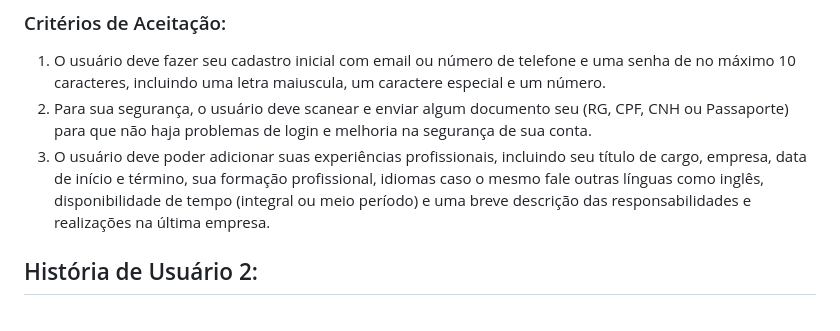
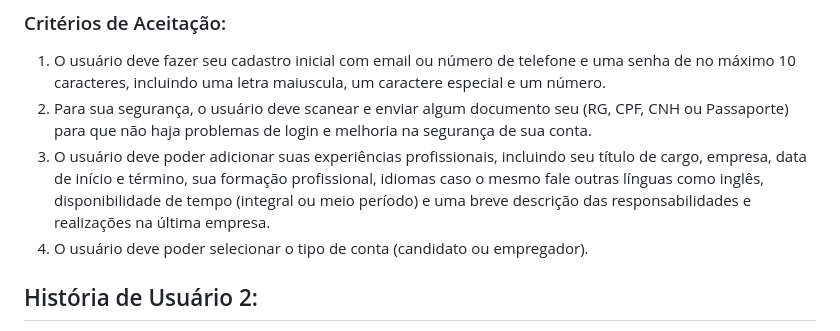
Before and after one commit to reyneralegria13/App-JobFinderv1, a Markdown page: docs/user_story.md, the part around the change. GitHub-like rendering.

```diff
--- a/docs/user_story.md
+++ b/docs/user_story.md
@@ -6,6 +6,7 @@ Como um novo usuário, eu quero realizar um cadastro no aplicativo para que eu p
 1. O usuário deve fazer seu cadastro inicial com email ou número de telefone e uma senha de no máximo 10 caracteres, incluindo uma letra maiuscula, um caractere especial e um número.
 2. Para sua segurança, o usuário deve scanear e enviar algum documento seu (RG, CPF, CNH ou Passaporte) para que não haja problemas de login e melhoria na segurança de sua conta.
 3. O usuário deve poder adicionar suas experiências profissionais, incluindo seu título de cargo, empresa, data de início e término, sua formação profissional, idiomas caso o mesmo fale outras línguas como inglês, disponibilidade de tempo (integral ou meio período) e uma breve descrição das responsabilidades e realizações na última empresa.
+4. O usuário deve poder selecionar o tipo de conta (candidato ou empregador).
 
 ## História de Usuário 2:
 Como uma usuária ativa de redes sociais que valoriza a qualidade das imagens, eu quero que o aplicativo mantenha a qualidade das fotos que envio para o meu perfil, para que minha presença no aplicativo seja visualmente atrativa e profissional.
```
